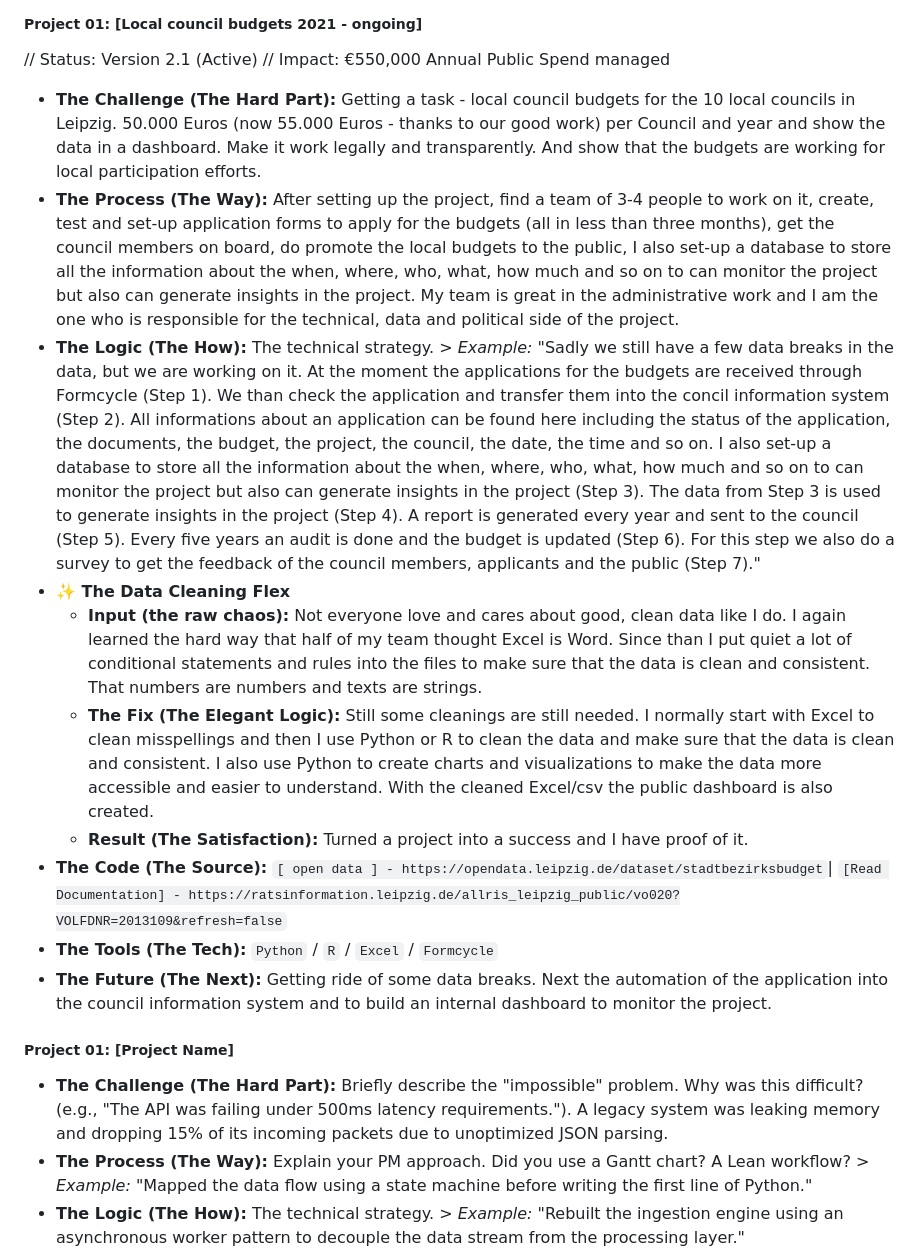
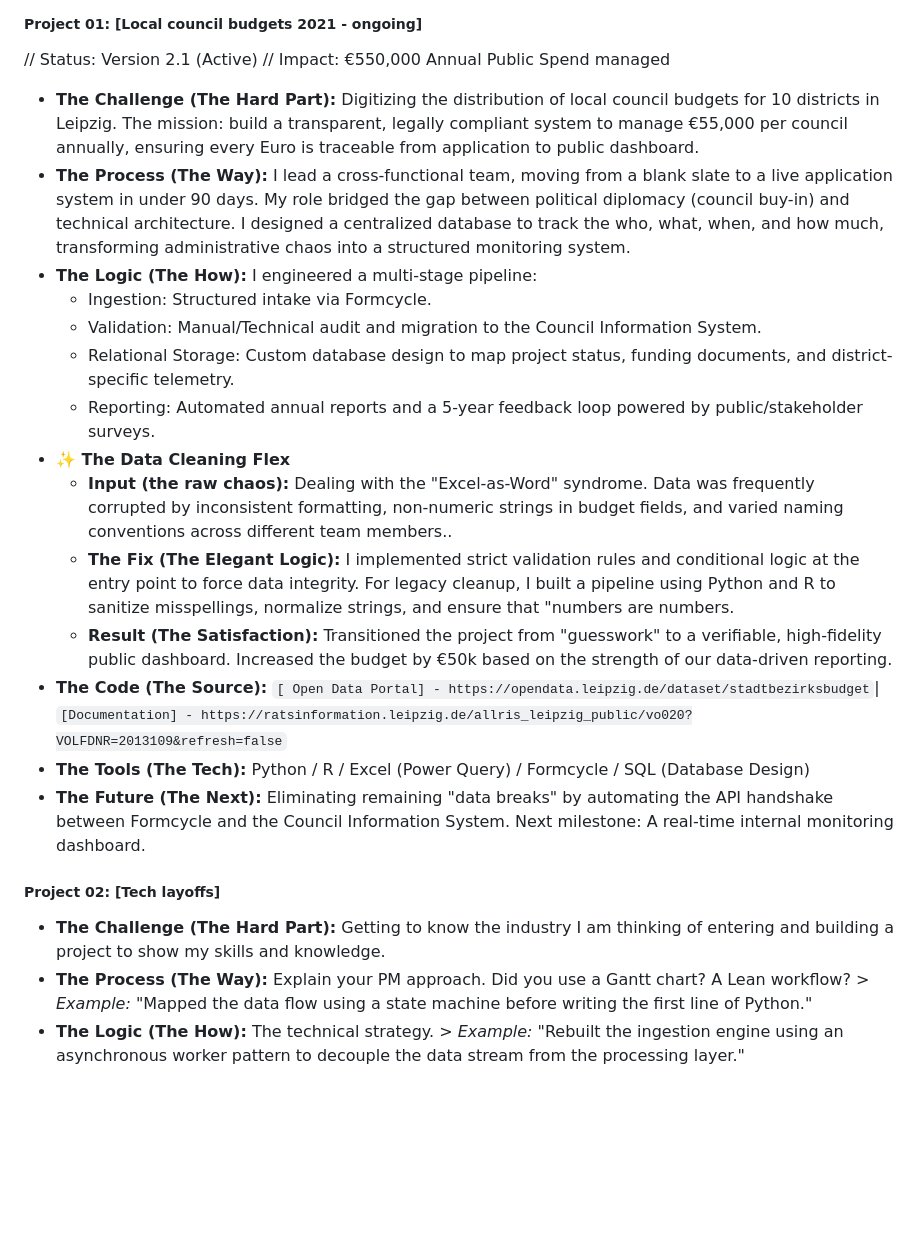
Before and after one commit to UlrikeDetective/hackathon, a Markdown page: google_portfolioChallenge/layoutPortfolio.md, the part around one of its changes. Drawn GitHub-style; blank space fills up the shorter version.

Commit message:
Portfolio End of day 01

```diff
--- a/google_portfolioChallenge/layoutPortfolio.md
+++ b/google_portfolioChallenge/layoutPortfolio.md
@@ -62,19 +62,23 @@ I don't just solve problems; I optimize the process of solving them.
 
 ##### **Project 01: [Local council budgets 2021 - ongoing]**
 // Status: Version 2.1 (Active) // Impact: €550,000 Annual Public Spend managed
-* **The Challenge (The Hard Part):** Getting a task - local council budgets for the 10 local councils in Leipzig. 50.000 Euros (now 55.000 Euros - thanks to our good work) per Council and year and show the data in a dashboard. Make it work legally and transparently. And show that the budgets are working for local participation efforts.
-* **The Process (The Way):** After setting up the project, find a team of 3-4 people to work on it, create, test and set-up application forms to apply for the budgets (all in less than three months), get the council members on board, do promote the local budgets to the public, I also set-up a database to store all the information about the when, where, who, what, how much and so on to can monitor the project but also can generate insights in the project. My team is great in the administrative work and I am the one who is responsible for the technical, data and political side of the project.
-* **The Logic (The How):** The technical strategy. > *Example:* "Sadly we still have a few data breaks in the data, but we are working on it. At the moment the applications for the budgets are received through Formcycle (Step 1). We than check the application and transfer them into the concil information system (Step 2). All informations about an application can be found here including the status of the application, the documents, the budget, the project, the council, the date, the time and so on. I also set-up a database to store all the information about the when, where, who, what, how much and so on to can monitor the project but also can generate insights in the project (Step 3). The data from Step 3 is used to generate insights in the project (Step 4). A report is generated every year and sent to the council (Step 5). Every five years an audit is done and the budget is updated (Step 6). For this step we also do a survey to get the feedback of the council members, applicants and the public (Step 7)."
+* **The Challenge (The Hard Part):** Digitizing the distribution of local council budgets for 10 districts in Leipzig. The mission: build a transparent, legally compliant system to manage €55,000 per council annually, ensuring every Euro is traceable from application to public dashboard.
+* **The Process (The Way):** I lead a cross-functional team, moving from a blank slate to a live application system in under 90 days. My role bridged the gap between political diplomacy (council buy-in) and technical architecture. I designed a centralized database to track the who, what, when, and how much, transforming administrative chaos into a structured monitoring system.
+* **The Logic (The How):** I engineered a multi-stage pipeline:
+    * Ingestion: Structured intake via Formcycle.
+    * Validation: Manual/Technical audit and migration to the Council Information System.
+    * Relational Storage: Custom database design to map project status, funding documents, and district-specific telemetry.
+    * Reporting: Automated annual reports and a 5-year feedback loop powered by public/stakeholder surveys.
 * **✨ The Data Cleaning Flex**
-    * **Input (the raw chaos):** Not everyone love and cares about good, clean data like I do. I again learned the hard way that half of my team thought Excel is Word. Since than I put quiet a lot of conditional statements and rules into the files to make sure that the data is clean and consistent. That numbers are numbers and texts are strings.
-    * **The Fix (The Elegant Logic):** Still some cleanings are still needed. I normally start with Excel to clean misspellings and then I use Python or R to clean the data and make sure that the data is clean and consistent. I also use Python to create charts and visualizations to make the data more accessible and easier to understand. With the cleaned Excel/csv the public dashboard is also created.
-    * **Result (The Satisfaction):** Turned a project into a success and I have proof of it.
-* **The Code (The Source):** `[ open data ] - https://opendata.leipzig.de/dataset/stadtbezirksbudget`| `[Read Documentation] - https://ratsinformation.leipzig.de/allris_leipzig_public/vo020?VOLFDNR=2013109&refresh=false`
-* **The Tools (The Tech):** `Python` / `R` / `Excel` / `Formcycle`
-* **The Future (The Next):** Getting ride of some data breaks. Next the automation of the application into the council information system and to build an internal dashboard to monitor the project.
+    * **Input (the raw chaos):** Dealing with the "Excel-as-Word" syndrome. Data was frequently corrupted by inconsistent formatting, non-numeric strings in budget fields, and varied naming conventions across different team members..
+    * **The Fix (The Elegant Logic):** I implemented strict validation rules and conditional logic at the entry point to force data integrity. For legacy cleanup, I built a pipeline using Python and R to sanitize misspellings, normalize strings, and ensure that "numbers are numbers.
+    * **Result (The Satisfaction):** Transitioned the project from "guesswork" to a verifiable, high-fidelity public dashboard. Increased the budget by €50k based on the strength of our data-driven reporting.
+* **The Code (The Source):** `[ Open Data Portal] - https://opendata.leipzig.de/dataset/stadtbezirksbudget`| `[Documentation] - https://ratsinformation.leipzig.de/allris_leipzig_public/vo020?VOLFDNR=2013109&refresh=false`
+* **The Tools (The Tech):** Python / R / Excel (Power Query) / Formcycle / SQL (Database Design)
+* **The Future (The Next):** Eliminating remaining "data breaks" by automating the API handshake between Formcycle and the Council Information System. Next milestone: A real-time internal monitoring dashboard.
 
-##### **Project 01: [Project Name]**
-* **The Challenge (The Hard Part):** Briefly describe the "impossible" problem. Why was this difficult? (e.g., "The API was failing under 500ms latency requirements."). A legacy system was leaking memory and dropping 15% of its incoming packets due to unoptimized JSON parsing.
+##### **Project 02: [Tech layoffs]**
+* **The Challenge (The Hard Part):** Getting to know the industry I am thinking of entering and building a project to show my skills and knowledge.
 * **The Process (The Way):** Explain your PM approach. Did you use a Gantt chart? A Lean workflow? > *Example:* "Mapped the data flow using a state machine before writing the first line of Python."
 * **The Logic (The How):** The technical strategy. > *Example:* "Rebuilt the ingestion engine using an asynchronous worker pattern to decouple the data stream from the processing layer."
 * **✨ The Data Cleaning Flex**
```
Also changed, not shown: other parts of google_portfolioChallenge/layoutPortfolio.md (+16 -3 lines).
